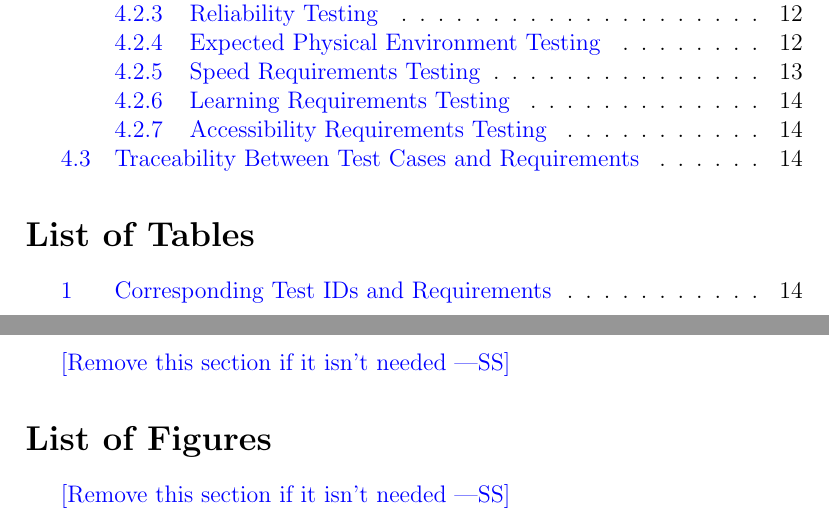
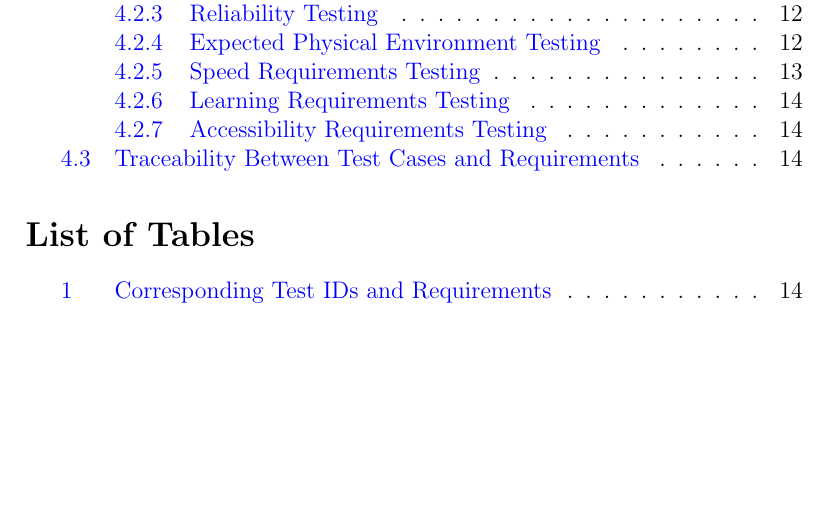
Before and after one commit to aaronbilly22/The_Nursery_Project, a LaTeX document (docs/VnVPlan/VnVPlan.tex): two parts of pages 3 and 4 of 24 before the commit and part of page 3 of 23 after it, the two joined at a grey line, cut so that both start at the same text, the shorter picture padded with empty space. Compiled offline with pdfLaTeX.

Commit message:
Updated list of tables

```diff
--- a/docs/VnVPlan/VnVPlan.tex
+++ b/docs/VnVPlan/VnVPlan.tex
@@ -44,10 +44,6 @@
 \tableofcontents
 
 \listoftables
-\wss{Remove this section if it isn't needed}
-
-\listoffigures
-\wss{Remove this section if it isn't needed}
 
 \newpage
 
```
Also changed, not shown: docs/VnVPlan/VnVPlan.pdf.
